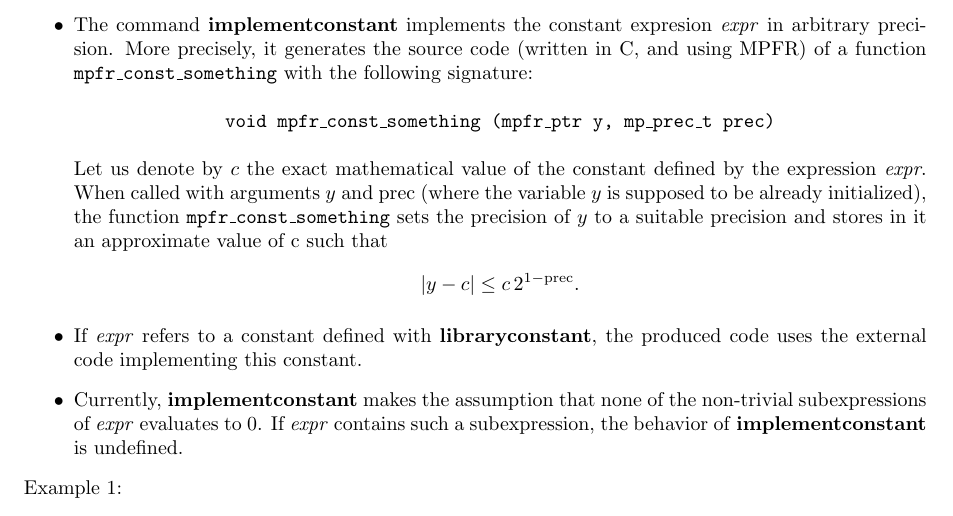
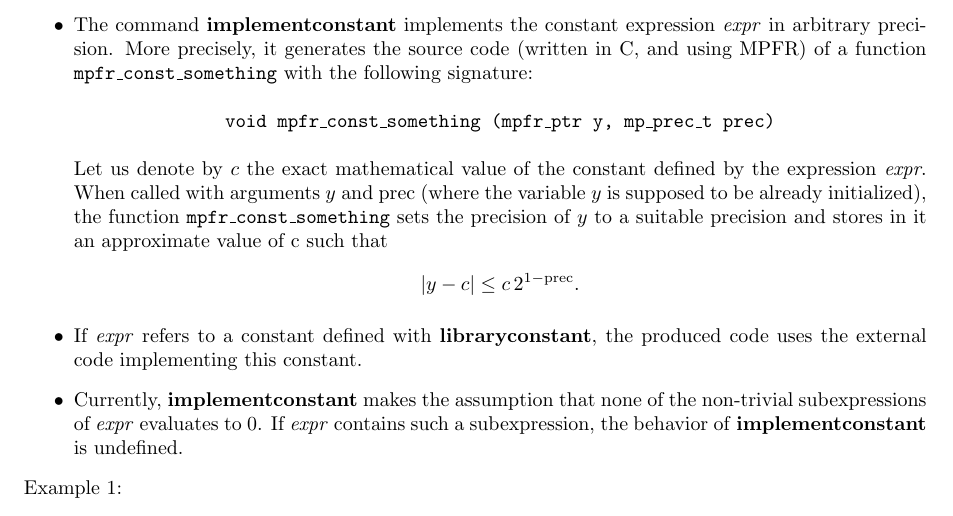
Before and after one commit to cartazio/sollya, a LaTeX document (doc/sollya.tex, which reads doc/implementconstant.tex): part of page 79 of 161, cut so that both start at the same text. Compiled offline with pdfLaTeX.

Commit message:
Some small changes
This commit was extracted from SVN r1175.

git-svn-id: svn://scm.gforge.inria.fr/svn/sollya/branches/experimental-sylvain@1175 af37bc7e-59aa-4313-bbaf-7d19c0032f32

```diff
--- a/doc/implementconstant.tex
+++ b/doc/implementconstant.tex
@@ -8,7 +8,7 @@ implements a constant in arbitrary precision\\
 \end{center}
 \noindent Description: \begin{itemize}
 
-\item The command \textbf{implementconstant} implements the constant expresion \emph{expr} in
+\item The command \textbf{implementconstant} implements the constant expression \emph{expr} in
    arbitrary precision. More precisely, it generates the source code (written
    in C, and using MPFR) of a function \texttt{mpfr\_const\_something} with the following
    signature:
```
Also changed, not shown: doc/sollya.pdf, 1 other file.
